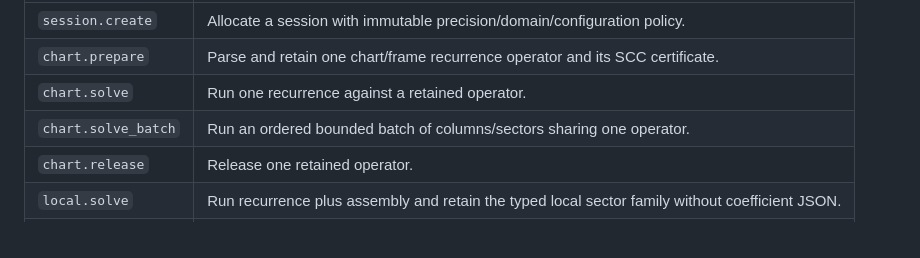
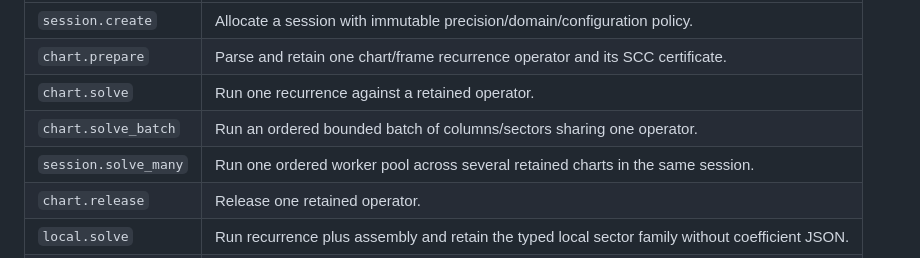
Before and after one commit to modulargraph/diffexp_refactored, a Markdown page: Docs/PersistentNativeSolver.md, the part around the change. Drawn GitHub-style.

```diff
--- a/Docs/PersistentNativeSolver.md
+++ b/Docs/PersistentNativeSolver.md
@@ -67,6 +67,7 @@ The implemented recurrence-session commands are:
 | `chart.prepare` | Parse and retain one chart/frame recurrence operator and its SCC certificate. |
 | `chart.solve` | Run one recurrence against a retained operator. |
 | `chart.solve_batch` | Run an ordered bounded batch of columns/sectors sharing one operator. |
+| `session.solve_many` | Run one ordered worker pool across several retained charts in the same session. |
 | `chart.release` | Release one retained operator. |
 | `local.solve` | Run recurrence plus assembly and retain the typed local sector family without coefficient JSON. |
 | `local.evaluate` | Evaluate retained value and theta-value with explicit prescription semantics. |
```
Also changed, not shown: Docs/specs/PersistentNativeSolver.md (+23 -0 lines).
